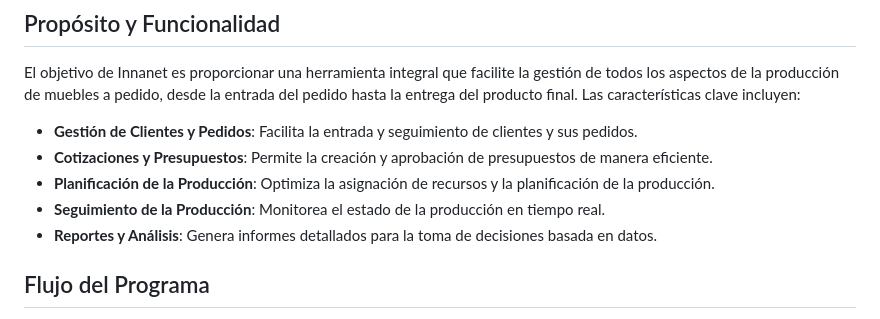
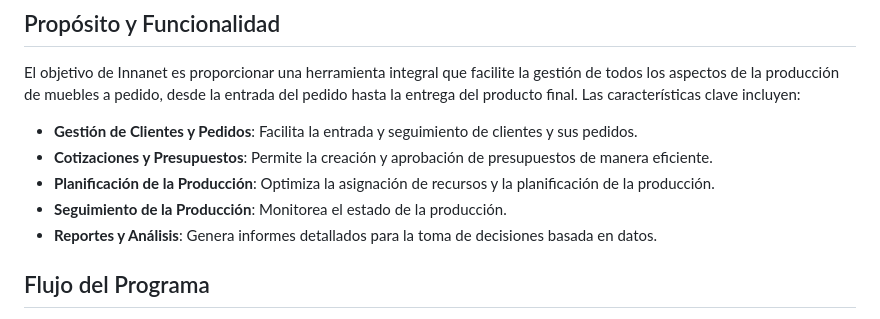
Before and after one commit to fgrob/innanet-demo, a Markdown page: readme.md, the part around the change. Rendered like a GitHub page.

```diff
--- a/readme.md
+++ b/readme.md
@@ -8,7 +8,7 @@ El objetivo de Innanet es proporcionar una herramienta integral que facilite la
 - **Gestión de Clientes y Pedidos**: Facilita la entrada y seguimiento de clientes y sus pedidos.
 - **Cotizaciones y Presupuestos**: Permite la creación y aprobación de presupuestos de manera eficiente.
 - **Planificación de la Producción**: Optimiza la asignación de recursos y la planificación de la producción.
-- **Seguimiento de la Producción**: Monitorea el estado de la producción en tiempo real.
+- **Seguimiento de la Producción**: Monitorea el estado de la producción.
 - **Reportes y Análisis**: Genera informes detallados para la toma de decisiones basada en datos.
 
 ## Flujo del Programa
```
